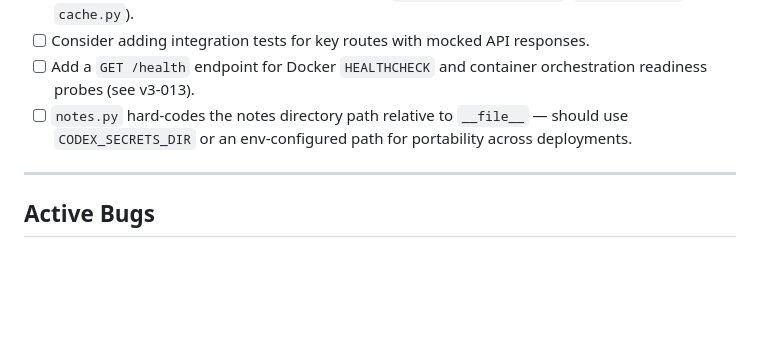
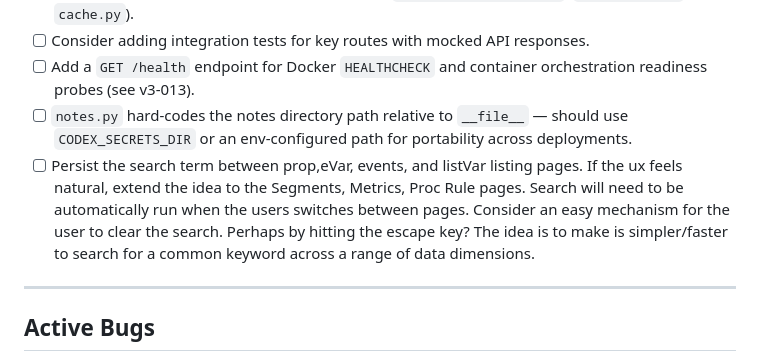
Before and after one commit to AerobeeHQ/meridian, a Markdown page: docs/todo.md, the part around the change. Drawn GitHub-style; blank space fills up the shorter version.

Commit message:
feat: add todo for persisting search term across listing pages and improving UX

```diff
--- a/docs/todo.md
+++ b/docs/todo.md
@@ -11,6 +11,7 @@ This document is a list of smaller todo items and bugs found while using the Cod
 - [ ] Consider adding integration tests for key routes with mocked API responses.
 - [ ] Add a `GET /health` endpoint for Docker `HEALTHCHECK` and container orchestration readiness probes (see v3-013).
 - [ ] `notes.py` hard-codes the notes directory path relative to `__file__` — should use `CODEX_SECRETS_DIR` or an env-configured path for portability across deployments.
+- [ ] Persist the search term between prop,eVar, events, and listVar listing pages. If the ux feels natural, extend the idea to the Segments, Metrics, Proc Rule pages. Search will need to be automatically run when the users switches between pages. Consider an easy mechanism for the user to clear the search. Perhaps by hitting the escape key? The idea is to make is simpler/faster to search for a common keyword across a range of data dimensions.
 
 ---
 
```
